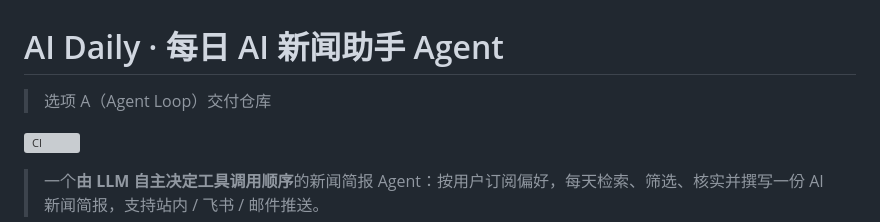
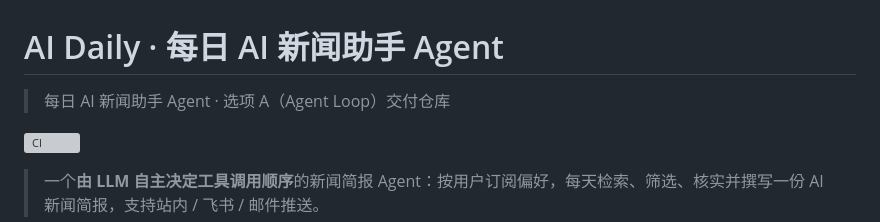
Before and after one commit to Ethon369/news-agent, a Markdown page: README.md, the part around the change. Drawn GitHub-style; grey boxes are pictures that could not be loaded.

Commit message:
docs: 移除题目来源与公司名，仓库按项目 README 呈现
- README 首行去掉「 /  / 实习生」，改为项目定位
- PRD 题目行去掉公司名与字样
- ADR-0008 对比说明去掉公司名

```diff
--- a/README.md
+++ b/README.md
@@ -1,6 +1,6 @@
 # AI Daily · 每日 AI 新闻助手 Agent
 
-> 选项 A（Agent Loop）交付仓库
+> 每日 AI 新闻助手 Agent · 选项 A（Agent Loop）交付仓库
 >
 [![CI](https://github.com/Ethon369/news-agent/actions/workflows/ci.yml/badge.svg)](https://github.com/Ethon369/news-agent/actions/workflows/ci.yml)
 
```
Also changed, not shown: docs/ADR/0008-url-provenance-and-evidence.md (+1 -1 lines).
